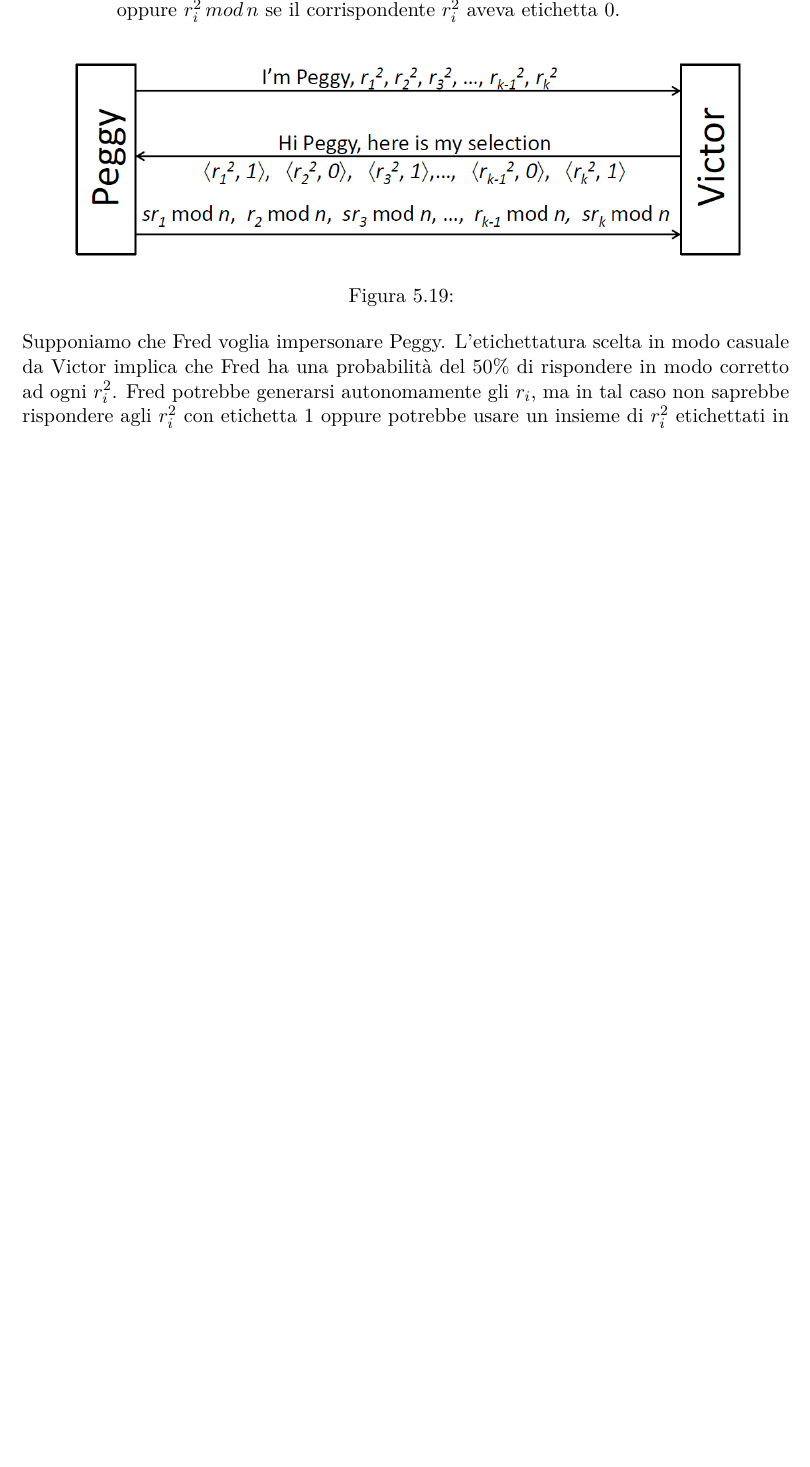
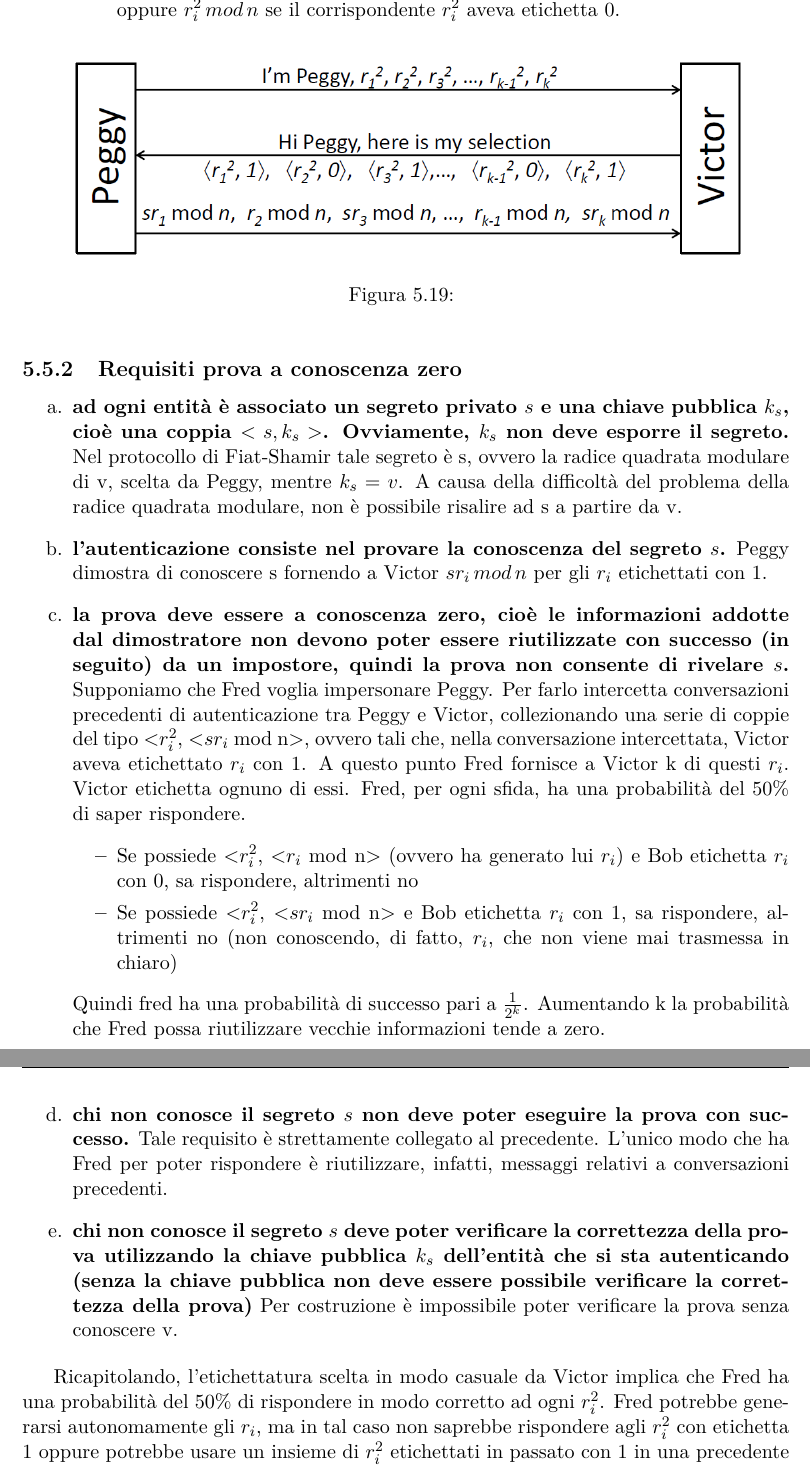
Before and after one commit to alebu/appunti_sicurezza_informatica_unipg, a LaTeX thesis (Appunti.tex, which reads chiave_pubblica.tex): part of page 113 of 195 before the commit and two parts of pages 113 and 114 of 196 after it, the two joined at a grey line, cut so that both start at the same text, the shorter picture padded with empty space. Compiled offline with pdfLaTeX.

Commit message:
extend section about fiat.shamir

```diff
--- a/chiave_pubblica.tex
+++ b/chiave_pubblica.tex
@@ -757,6 +772,22 @@ Il problema che viene sfruttato è il problema della \textbf{radice quadrata mod
 	{\includegraphics[scale=0.6, keepaspectratio]{Immagini/chiave_pubblica/zkasmsr_auth.png}}
 	\caption{}
 \end{figure}
-Supponiamo che Fred voglia impersonare Peggy. L'etichettatura scelta in modo casuale da Victor implica che Fred ha una probabilità del 50\% di rispondere in modo corretto ad ogni $r_{i}^2$. Fred potrebbe generarsi autonomamente gli $r_{i}$, ma in tal caso non saprebbe rispondere agli $r_{i}^2$ con etichetta 1 oppure potrebbe usare un insieme di $r_{i}^2$ etichettati in passato con 1 in una precedente autenticazione, ma allora non conoscerebbe i corrispondenti $r_{i}$ e non saprebbe rispondere nel caso in cui l'etichetta è 0. Se $k$ è sufficientemente grande la probabilità che Fred impersoni correttamente Peggy tende a 0. \\ \\
+\subsection{Requisiti prova a conoscenza zero}
+\begin{itemize}
+\item[a.] \textbf{ad ogni entità è associato un segreto privato $s$ e una chiave pubblica $k_{s}$, cioè una coppia $<s, k_{s}>$. Ovviamente, $k_{s}$ non deve esporre il segreto.} Nel protocollo di Fiat-Shamir tale segreto è s, ovvero la radice quadrata modulare di v, scelta da Peggy, mentre $k_s = v$. A causa della difficoltà del problema della radice quadrata modulare, non è possibile risalire ad s a partire da v.
+\item[b.] \textbf{l'autenticazione consiste nel provare la conoscenza del segreto $s$.} Peggy dimostra di conoscere s fornendo a Victor $sr_{i} \, mod \, n$ per gli $r_{i}$ etichettati con 1.
+\item[c.] \textbf{la prova deve essere a conoscenza zero, cioè le informazioni addotte dal dimostratore non devono poter essere riutilizzate con successo (in seguito) da un impostore, quindi la prova non consente di rivelare $s$.} Supponiamo che Fred voglia impersonare Peggy. Per farlo intercetta conversazioni precedenti di autenticazione tra Peggy e Victor, collezionando una serie di coppie del tipo <$r_{i}^2$, <$sr_{i}$ mod n>, ovvero tali che, nella conversazione intercettata, Victor aveva etichettato $r_i$ con 1. A questo punto Fred fornisce a Victor k di questi $r_{i}$. Victor etichetta ognuno di essi. Fred, per ogni sfida, ha una probabilità del 50\% di saper rispondere.
+	\begin{itemize}
+	\item Se possiede <$r_{i}^2$, <$r_{i}$ mod n> (ovvero ha generato lui $r_i$) e Bob etichetta $r_i$ con 0, sa rispondere, altrimenti no
+	\item Se possiede <$r_{i}^2$, <$sr_{i}$ mod n> e Bob etichetta $r_i$ con 1, sa rispondere, altrimenti no (non conoscendo, di fatto, $r_i$, che non viene mai trasmessa in chiaro)
+	\end{itemize}
+Quindi fred ha una probabilità di successo pari a $\frac{1}{2^k}$. Aumentando k la probabilità che Fred possa riutilizzare vecchie informazioni tende a zero.
+\item[d.] \textbf{chi non conosce il segreto $s$ non deve poter eseguire la prova con successo.} Tale requisito è strettamente collegato al precedente. L'unico modo che ha Fred per poter rispondere è riutilizzare, infatti, messaggi relativi a conversazioni precedenti.
+\item[e.] \textbf{chi non conosce il segreto $s$ deve poter verificare la correttezza della prova utilizzando la chiave pubblica $k_{s}$ dell'entità che si sta autenticando (senza la chiave pubblica non deve essere possibile verificare la correttezza della prova)} Per costruzione è impossibile poter verificare la prova senza conoscere v.
+\end{itemize}
+
+
+
+Ricapitolando, l'etichettatura scelta in modo casuale da Victor implica che Fred ha una probabilità del 50\% di rispondere in modo corretto ad ogni $r_{i}^2$. Fred potrebbe generarsi autonomamente gli $r_{i}$, ma in tal caso non saprebbe rispondere agli $r_{i}^2$ con etichetta 1 oppure potrebbe usare un insieme di $r_{i}^2$ etichettati in passato con 1 in una precedente autenticazione, ma allora non conoscerebbe i corrispondenti $r_{i}$ e non saprebbe rispondere nel caso in cui l'etichetta è 0. Se $k$ è sufficientemente grande la probabilità che Fred impersoni correttamente Peggy tende a 0. \\ \\
 In assenza di etichette 0 il protocollo si semplificherebbe: Peggy si limiterebbe ad inviare delle coppie $<r_{i}^2, sr_{i} \, mod \, n>$, tuttavia non si avrebbe più un protocollo a conoscenza zero, poiché Fred potrebbe usare una precedente sequenza inviata di Peggy ed impersonarla con successo. \\ \\
 ZKAS basato su MSR è molto più efficiente di RSA. Infatti, assumendo $k = 30$, Peggy deve effettuare 45 operazioni modulari (30 quadrati più una media di 15 moltiplicazioni per $s$) e Victor deve effettuare lo stesso numero di operazioni di Peggy; usando RSA Peggy deve eseguire una esponenziazione modulare che consiste in una media di 768 moltiplicazioni modulari mentre Victor se la cava con 3 moltiplicazioni nel caso in cui $e = 3$.
```
Also changed, not shown: chiave_pubblica.tex (21 more changed lines).
